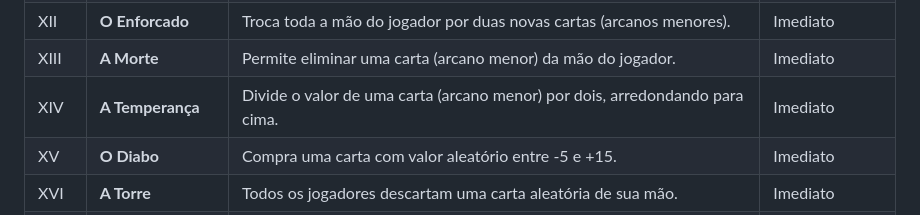
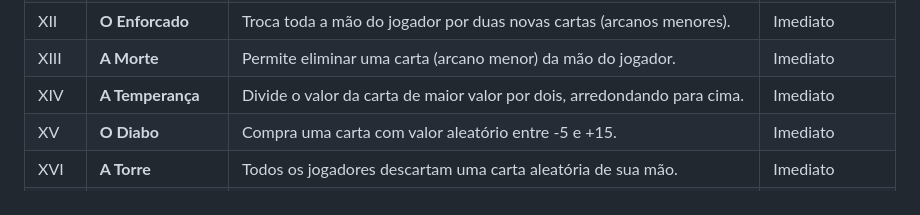
Before and after one commit to KaiqueZambrano/blackjack-arcano, a Markdown page: README.md, the part around the change. Drawn GitHub-style.

Commit message:
Corrigindo descrição da carta A Temperança

```diff
--- a/README.md
+++ b/README.md
@@ -29,7 +29,7 @@ O objetivo do jogo é somar o valor das cartas o mais próximo possível de 21,
 | XI    | **A Força**           | Permite reduzir ou aumentar o valor de uma carta em até cinco pontos, mantendo o mínimo de 1 ponto.| Imediato          |
 | XII   | **O Enforcado**       | Troca toda a mão do jogador por duas novas cartas (arcanos menores).                               | Imediato          |
 | XIII  | **A Morte**           | Permite eliminar uma carta (arcano menor) da mão do jogador.                                       | Imediato          |
-| XIV   | **A Temperança**      | Divide o valor de uma carta (arcano menor) por dois, arredondando para cima.                       | Imediato          |
+| XIV   | **A Temperança**      | Divide o valor da carta de maior valor por dois, arredondando para cima.                           | Imediato          |
 | XV    | **O Diabo**           | Compra uma carta com valor aleatório entre -5 e +15.                                               | Imediato          |
 | XVI   | **A Torre**           | Todos os jogadores descartam uma carta aleatória de sua mão.                                       | Imediato          |
 | XVII  | **A Estrela**         | Compra uma carta extra sem risco (permite descartar a carta).                                      | Imediato          |
```
